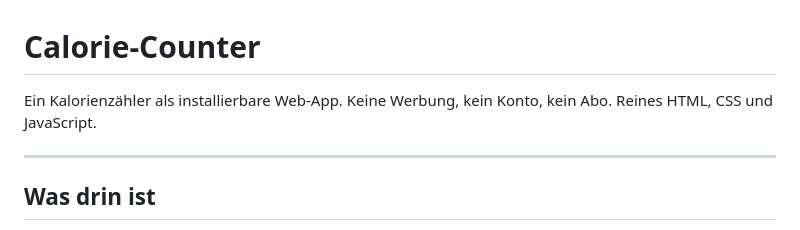
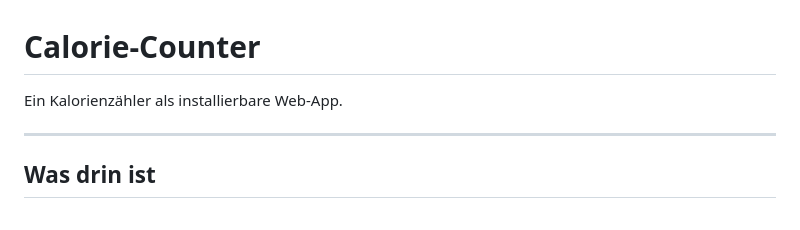
Before and after one commit to belial-bot/Calorie-Counter, a Markdown page: README.md, the part around the change. Rendered like a GitHub page.

```diff
--- a/README.md
+++ b/README.md
@@ -1,6 +1,6 @@
 # Calorie-Counter
 
-Ein Kalorienzähler als installierbare Web-App. Keine Werbung, kein Konto, kein Abo. Reines HTML, CSS und JavaScript.
+Ein Kalorienzähler als installierbare Web-App.
 
 ---
 
```
